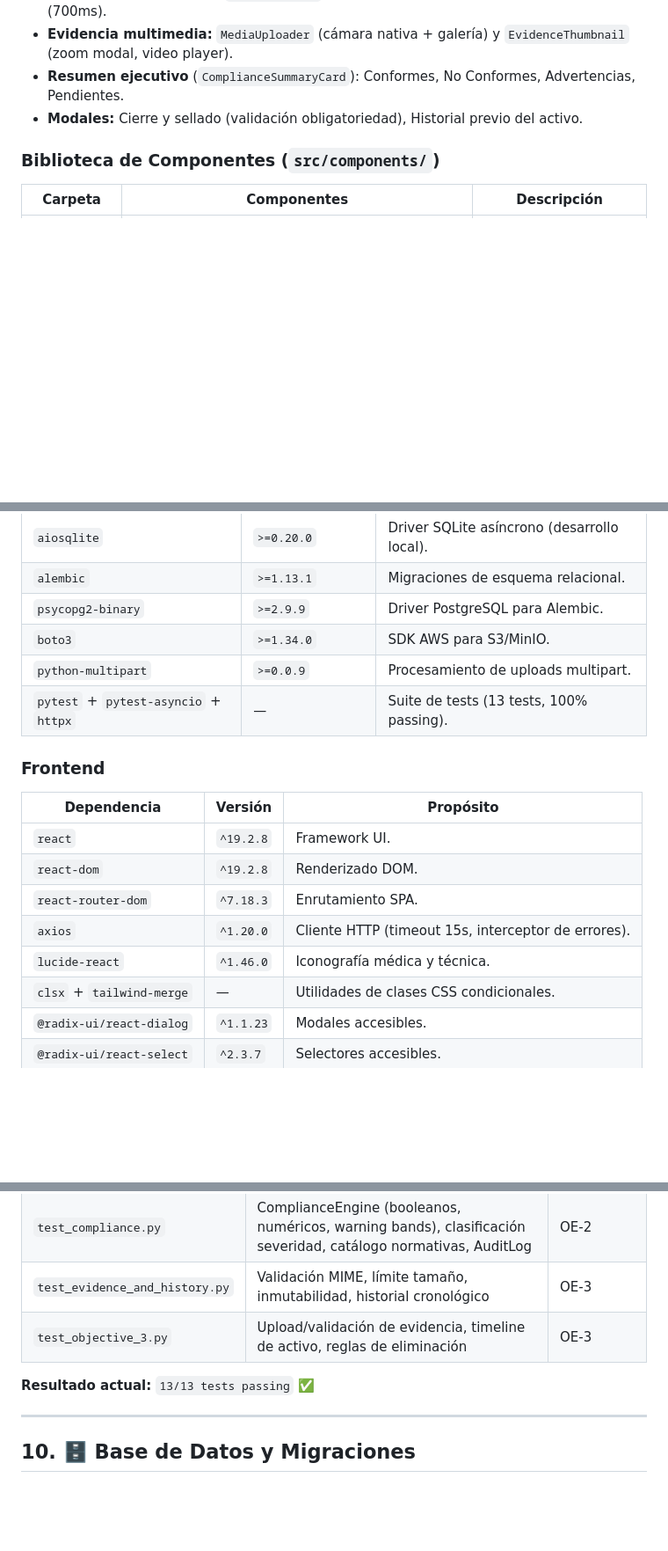
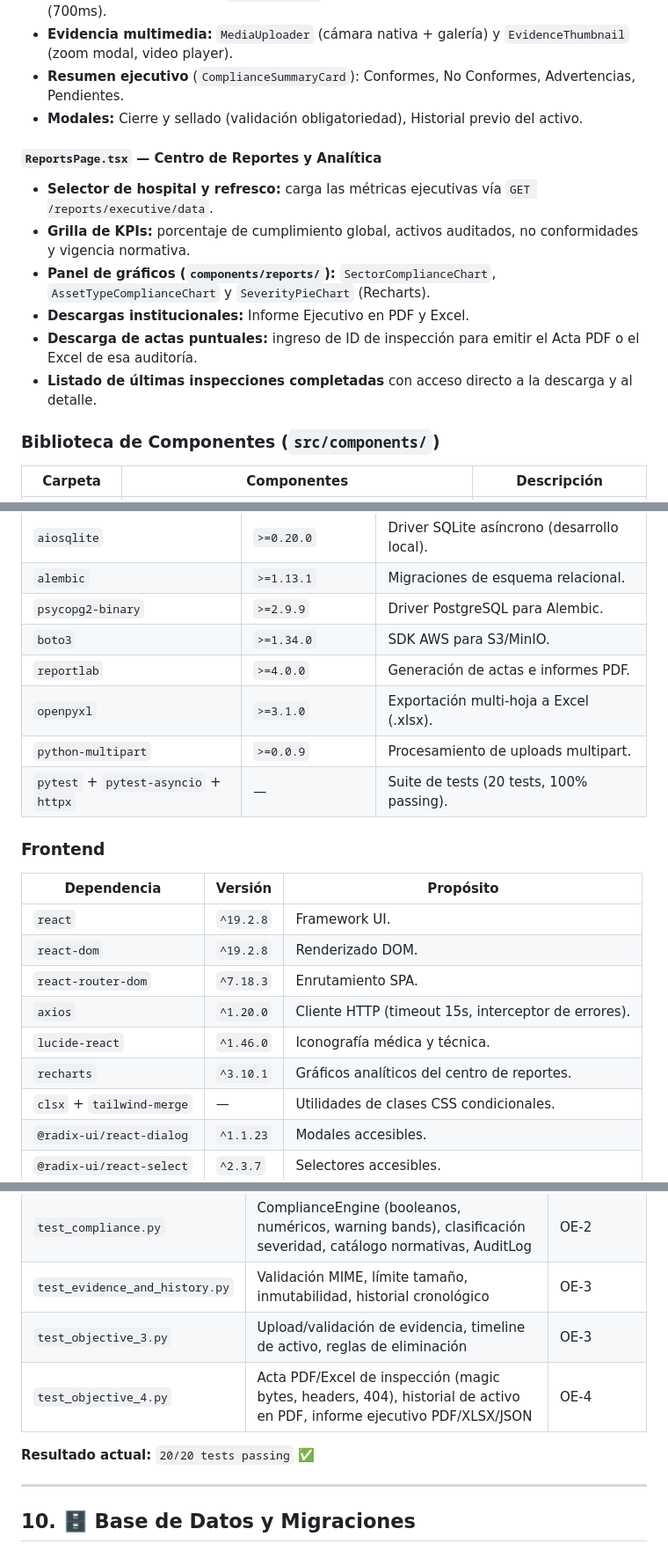
Before and after one commit to pedrobattauzpb/Proyecto_Taller_Bioingenieria-Grupo_19, a Markdown page: ARQUITECTURA.md, 3 parts joined by grey strips. Shown at 88% size. GitHub-like rendering; blank space fills up the shorter version.

Commit message:
docs: actualizar CONTEXTO.md y ARQUITECTURA.md con estado de Objetivo 4 y endpoints de reportes

```diff
--- a/ARQUITECTURA.md
+++ b/ARQUITECTURA.md
@@ -442,6 +450,14 @@ flowchart LR
 - **Resumen ejecutivo** (`ComplianceSummaryCard`): Conformes, No Conformes, Advertencias, Pendientes.
 - **Modales:** Cierre y sellado (validación obligatoriedad), Historial previo del activo.
 
+#### `ReportsPage.tsx` — Centro de Reportes y Analítica
+- **Selector de hospital y refresco:** carga las métricas ejecutivas vía `GET /reports/executive/data`.
+- **Grilla de KPIs:** porcentaje de cumplimiento global, activos auditados, no conformidades y vigencia normativa.
+- **Panel de gráficos (`components/reports/`):** `SectorComplianceChart`, `AssetTypeComplianceChart` y `SeverityPieChart` (Recharts).
+- **Descargas institucionales:** Informe Ejecutivo en PDF y Excel.
+- **Descarga de actas puntuales:** ingreso de ID de inspección para emitir el Acta PDF o el Excel de esa auditoría.
+- **Listado de últimas inspecciones completadas** con acceso directo a la descarga y al detalle.
+
 ### Biblioteca de Componentes (`src/components/`)
 
 | Carpeta | Componentes | Descripción |
@@ -476,8 +493,10 @@ flowchart LR
 | `alembic` | `>=1.13.1` | Migraciones de esquema relacional. |
 | `psycopg2-binary` | `>=2.9.9` | Driver PostgreSQL para Alembic. |
 | `boto3` | `>=1.34.0` | SDK AWS para S3/MinIO. |
+| `reportlab` | `>=4.0.0` | Generación de actas e informes PDF. |
+| `openpyxl` | `>=3.1.0` | Exportación multi-hoja a Excel (.xlsx). |
 | `python-multipart` | `>=0.0.9` | Procesamiento de uploads multipart. |
-| `pytest` + `pytest-asyncio` + `httpx` | — | Suite de tests (13 tests, 100% passing). |
+| `pytest` + `pytest-asyncio` + `httpx` | — | Suite de tests (20 tests, 100% passing). |
 
 ### Frontend
 | Dependencia | Versión | Propósito |
@@ -487,6 +506,7 @@ flowchart LR
 | `react-router-dom` | `^7.18.3` | Enrutamiento SPA. |
 | `axios` | `^1.20.0` | Cliente HTTP (timeout 15s, interceptor de errores). |
 | `lucide-react` | `^1.46.0` | Iconografía médica y técnica. |
+| `recharts` | `^3.10.1` | Gráficos analíticos del centro de reportes. |
 | `clsx` + `tailwind-merge` | — | Utilidades de clases CSS condicionales. |
 | `@radix-ui/react-dialog` | `^1.1.23` | Modales accesibles. |
 | `@radix-ui/react-select` | `^2.3.7` | Selectores accesibles. |
@@ -509,8 +529,9 @@ flowchart LR
 | `test_compliance.py` | ComplianceEngine (booleanos, numéricos, warning bands), clasificación severidad, catálogo normativas, AuditLog | OE-2 |
 | `test_evidence_and_history.py` | Validación MIME, límite tamaño, inmutabilidad, historial cronológico | OE-3 |
 | `test_objective_3.py` | Upload/validación de evidencia, timeline de activo, reglas de eliminación | OE-3 |
+| `test_objective_4.py` | Acta PDF/Excel de inspección (magic bytes, headers, 404), historial de activo en PDF, informe ejecutivo PDF/XLSX/JSON | OE-4 |
 
-**Resultado actual:** `13/13 tests passing` ✅
+**Resultado actual:** `20/20 tests passing` ✅
 
 ---
 
```
Also changed, not shown: other parts of ARQUITECTURA.md (+12 -3 lines), Proxima_cosa_a_hacer_para_terminar_ob3.md (deleted, +0 -64 lines), contexto.md (+25 -7 lines).
